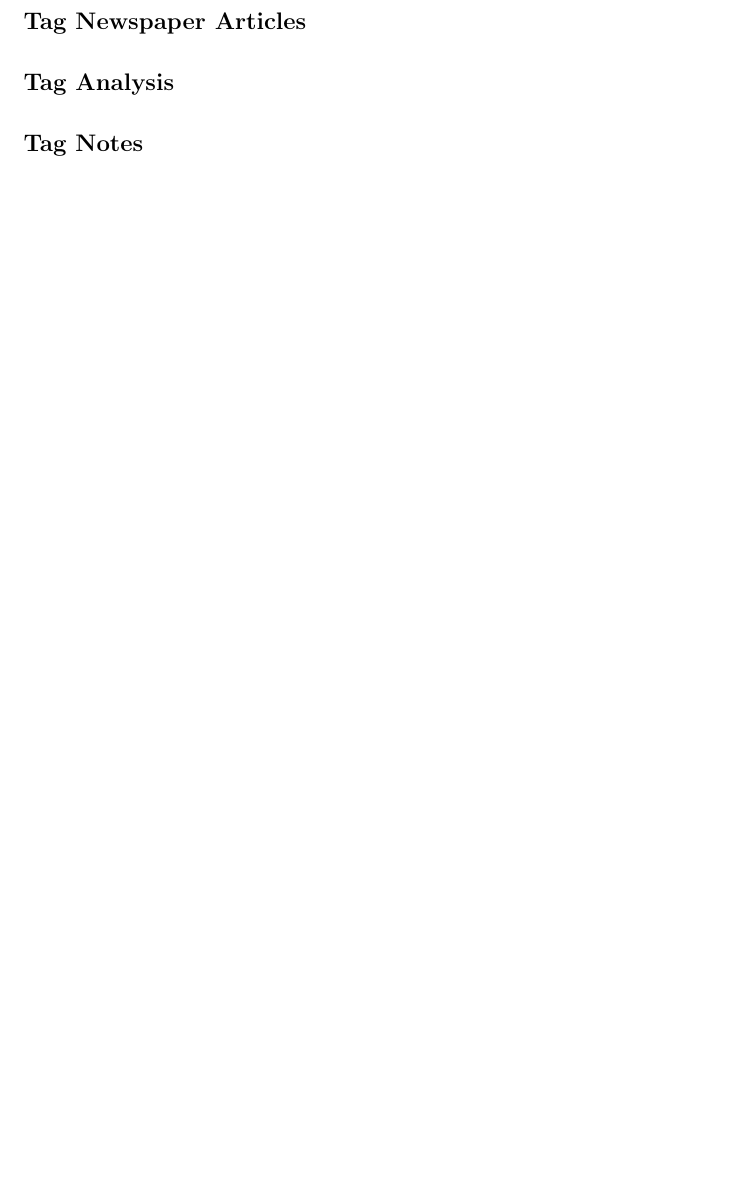
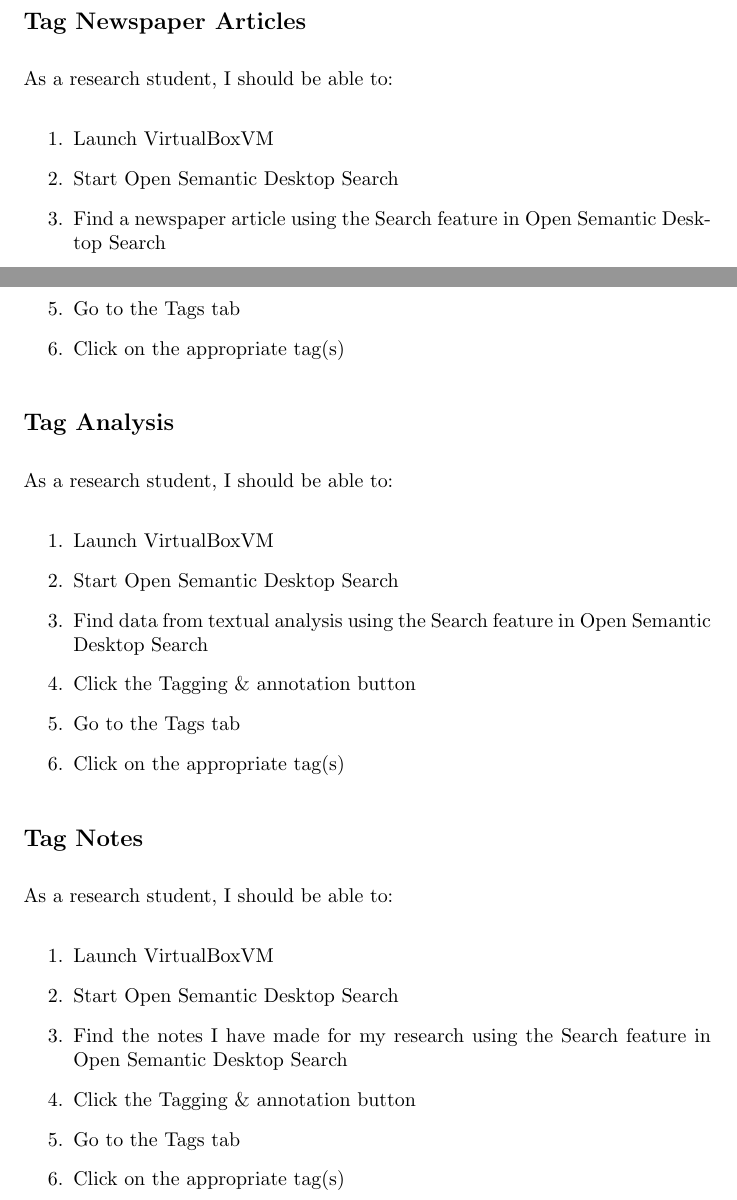
Before and after one commit to MQ-FOAR705/Jugueta-PoC-Design, a LaTeX document (JuguetaPoCDesign.tex): part of page 4 of 4 before the commit and two parts of pages 4 and 5 of 6 after it, the two joined at a grey line, cut so that both start at the same text, the shorter picture padded with empty space. Compiled offline with pdfLaTeX.

Commit message:
Midwork commit. Have finished the prerequisite section of the design. Will now work on the Quality Assurance.

```diff
--- a/JuguetaPoCDesign.tex
+++ b/JuguetaPoCDesign.tex
@@ -88,3 +114,12 @@
 
 \subsection*{Tag Newspaper Articles}
 
+As a research student, I should be able to:
+\begin{enumerate}
+    \item Launch VirtualBoxVM
+    \item Start Open Semantic Desktop Search
+    \item Find a newspaper article using the Search feature in Open Semantic Desktop Search
+    \item Click the Tagging \& annotation button
+    \item Go to the Tags tab
+    \item Click on the appropriate tag(s)
+\end{enumerate}
@@ -92,8 +126,25 @@
 
 \subsection*{Tag Analysis}
 
-
+As a research student, I should be able to:
+\begin{enumerate}
+    \item Launch VirtualBoxVM
+    \item Start Open Semantic Desktop Search
+    \item Find data from textual analysis using the Search feature in Open Semantic Desktop Search
+    \item Click the Tagging \& annotation button
+    \item Go to the Tags tab
+    \item Click on the appropriate tag(s)
+\end{enumerate}
 
 \subsection*{Tag Notes}
 
+As a research student, I should be able to:
+\begin{enumerate}
+    \item Launch VirtualBoxVM
+    \item Start Open Semantic Desktop Search
+    \item Find the notes I have made for my research using the Search feature in Open Semantic Desktop Search
+    \item Click the Tagging \& annotation button
+    \item Go to the Tags tab
+    \item Click on the appropriate tag(s)
+\end{enumerate}
 
```
Also changed, not shown: JuguetaPoCDesign.tex (45 more changed lines).
